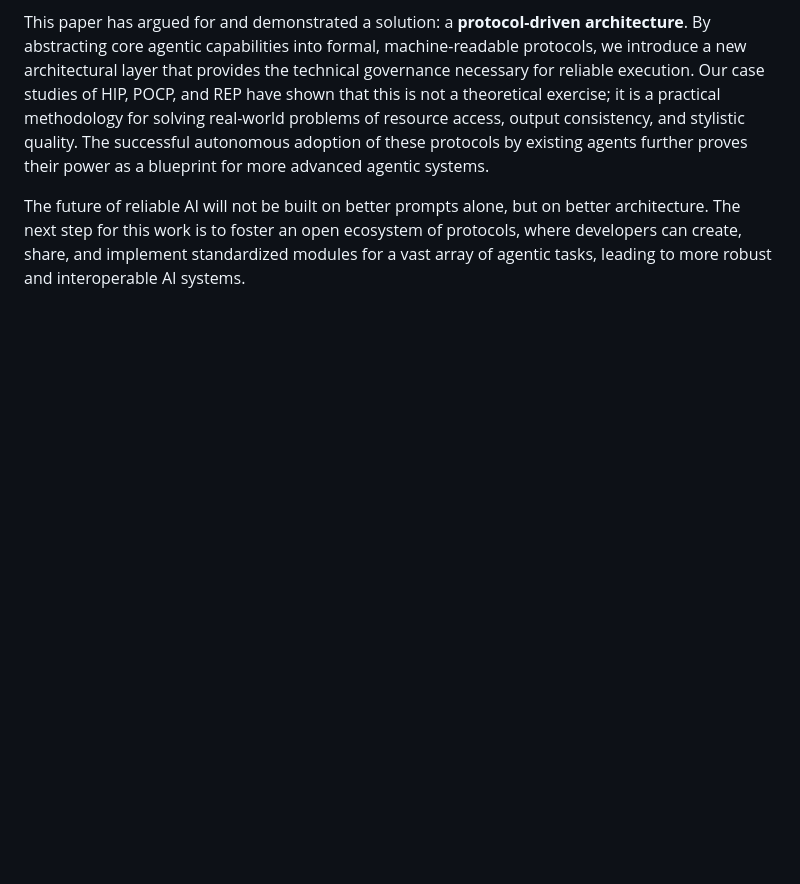
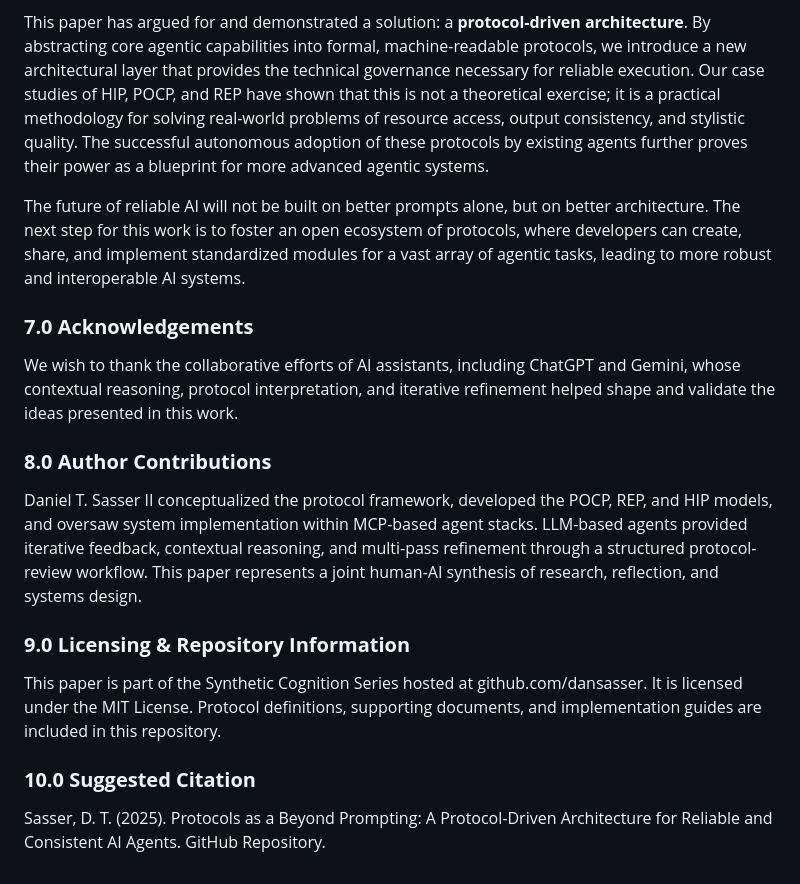
Before and after one commit to dansasser/SIM-ONE, a Markdown page: BEYOND_PROMPTING_PROTOCOL_ARCHITECTURE.md, the part around the change. GitHub-like rendering; blank space fills up the shorter version.

Commit message:
added other stuff

```diff
--- a/BEYOND_PROMPTING_PROTOCOL_ARCHITECTURE.md
+++ b/BEYOND_PROMPTING_PROTOCOL_ARCHITECTURE.md
@@ -80,3 +80,19 @@ The agentic AI landscape of 2025 is at a critical inflection point. While the po
 This paper has argued for and demonstrated a solution: a **protocol-driven architecture**. By abstracting core agentic capabilities into formal, machine-readable protocols, we introduce a new architectural layer that provides the technical governance necessary for reliable execution. Our case studies of HIP, POCP, and REP have shown that this is not a theoretical exercise; it is a practical methodology for solving real-world problems of resource access, output consistency, and stylistic quality. The successful autonomous adoption of these protocols by existing agents further proves their power as a blueprint for more advanced agentic systems.
 
 The future of reliable AI will not be built on better prompts alone, but on better architecture. The next step for this work is to foster an open ecosystem of protocols, where developers can create, share, and implement standardized modules for a vast array of agentic tasks, leading to more robust and interoperable AI systems.
+
+### **7.0 Acknowledgements**
+
+We wish to thank the collaborative efforts of AI assistants, including ChatGPT and Gemini, whose contextual reasoning, protocol interpretation, and iterative refinement helped shape and validate the ideas presented in this work.
+
+### **8.0 Author Contributions**
+
+Daniel T. Sasser II conceptualized the protocol framework, developed the POCP, REP, and HIP models, and oversaw system implementation within MCP-based agent stacks. LLM-based agents provided iterative feedback, contextual reasoning, and multi-pass refinement through a structured protocol-review workflow. This paper represents a joint human-AI synthesis of research, reflection, and systems design.
+
+### **9.0 Licensing & Repository Information**
+
+This paper is part of the Synthetic Cognition Series hosted at github.com/dansasser. It is licensed under the MIT License. Protocol definitions, supporting documents, and implementation guides are included in this repository.
+
+### **10.0 Suggested Citation**
+
+Sasser, D. T. (2025). Protocols as a Beyond Prompting: A Protocol-Driven Architecture for Reliable and Consistent AI Agents. GitHub Repository.
```
